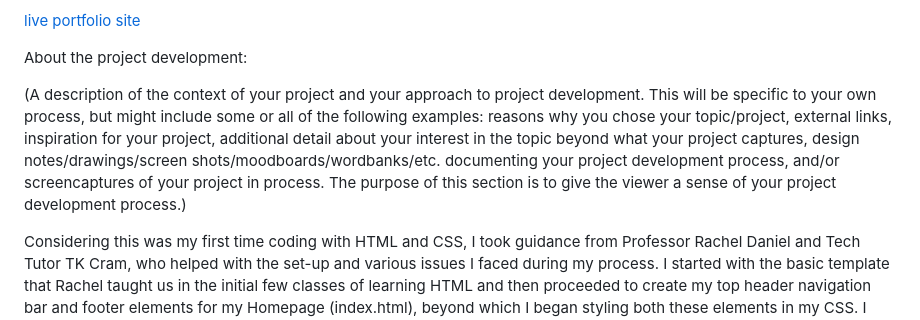
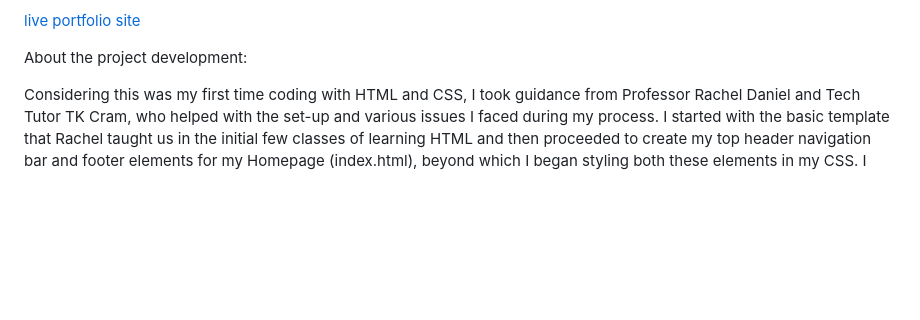
Before and after one commit to pnair3/pnair3.github.io, a Markdown page: README.md, the part around the change. Rendered like a GitHub page; blank space fills up the shorter version.

```diff
--- a/README.md
+++ b/README.md
@@ -20,7 +20,6 @@ The Portfolio provides a brief introduction about me and my work experience. Add
 
 About the project development:
 
-(A description of the context of your project and your approach to project development. This will be specific to your own process, but might include some or all of the following examples: reasons why you chose your topic/project, external links, inspiration for your project, additional detail about your interest in the topic beyond what your project captures, design notes/drawings/screen shots/moodboards/wordbanks/etc. documenting your project development process, and/or screencaptures of your project in process. The purpose of this section is to give the viewer a sense of your project development process.)
 
 Considering this was my first time coding with HTML and CSS, I took guidance from Professor Rachel Daniel and Tech Tutor TK Cram, who helped with the set-up and various issues I faced during my process. I started with the basic template that Rachel taught us in the initial few classes of learning HTML and then proceeded to create my top header navigation bar and footer elements for my Homepage (index.html), beyond which I began styling both these elements in my CSS. I faced multiple issues with figuring out how to make my Nav bar sticky, which was easily resolved once I consulted TK.
 
```
